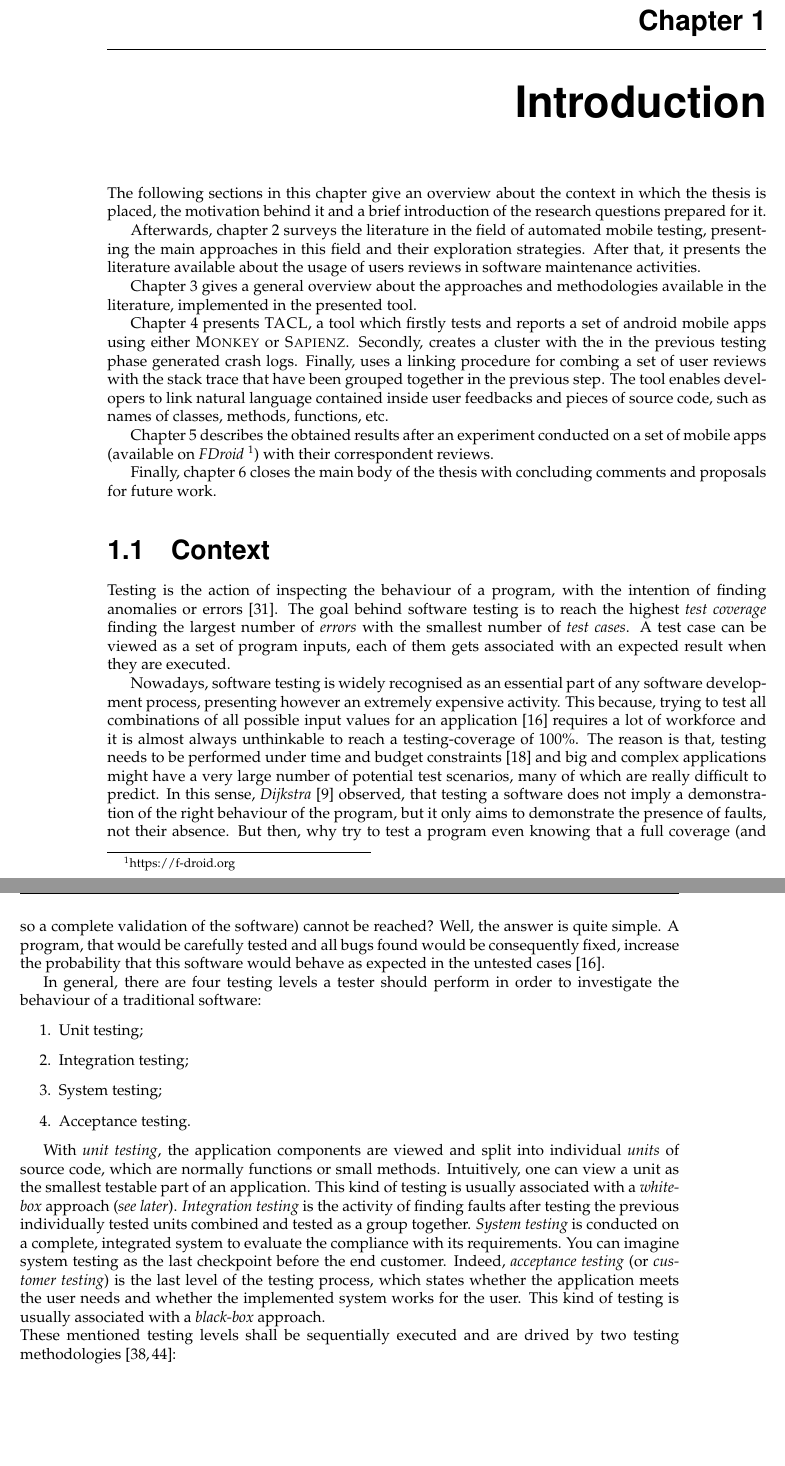
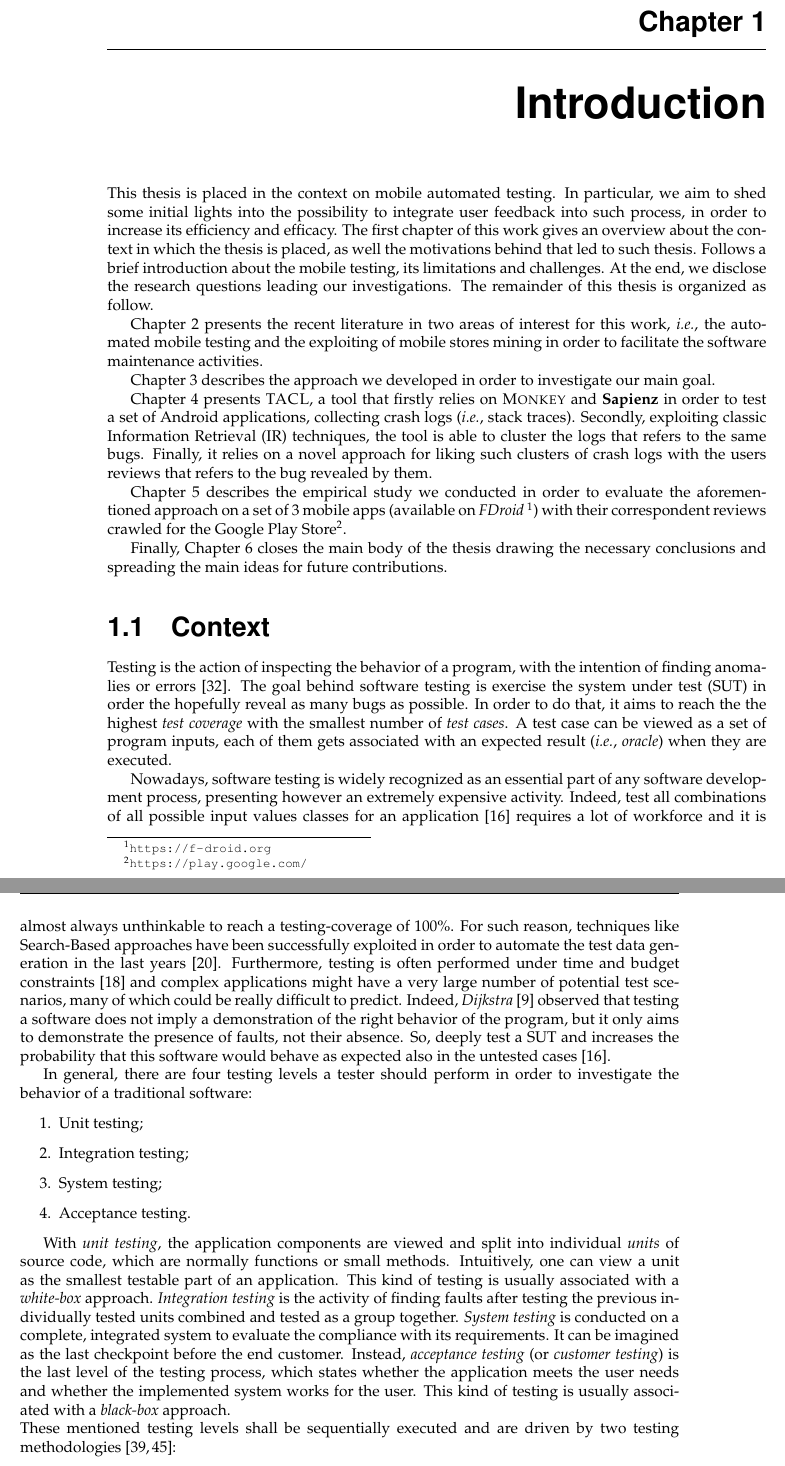
Before and after one commit to lucaspelloni2/BECLOMA_thesis, a LaTeX thesis (lucas_pelloni_thesis.tex, which reads intro.tex): two parts of pages 15 and 16 of 55, joined at a grey line, cut so that both start at the same text, the shorter picture padded with empty space. Compiled offline with pdfLaTeX.

Commit message:
Some improvements

```diff
--- a/intro.tex
+++ b/intro.tex
@@ -1,28 +1,33 @@
 % !TEX root =  ./lucas_thesis.tex
 %------------------------- THESIS OVERVIEW ------------------------
-The following sections in this chapter give an overview about the context in which the thesis is placed, the motivation behind it and a brief introduction of the research questions prepared for it.
+% todo: set label for chapters
+This thesis is placed in the context on mobile automated testing. In particular, we aim to shed some initial lights into the possibility to integrate user feedback into such process, in order to increase its efficiency and efficacy.
+The first chapter of this work gives an overview about the context in which the thesis is placed, as well the motivations behind that led to such thesis. Follows a brief introduction about the mobile testing, its limitations and challenges. At the end, we disclose the research questions leading our investigations.
+The remainder of this thesis is organized as follow.
 
-Afterwards, chapter 2 surveys the literature in the field of automated mobile testing, presenting the main approaches in this field and their exploration strategies. After that, it presents the literature available about the usage of users reviews in software maintenance activities.
+Chapter 2 presents the recent literature in two areas of interest for this work, \ie the automated mobile testing and the exploiting of mobile stores mining in order to facilitate the software maintenance activities.
 
-Chapter 3 gives a general overview about the approaches and methodologies available in the literature, implemented in the presented tool.
+Chapter 3 describes the approach we developed in order to investigate our main goal.
 
-Chapter 4 presents \toolname, a tool which firstly tests and reports a set of android mobile apps using either \monkey or \textsc{Sapienz}.  Secondly, creates a cluster with the in the previous testing phase generated crash logs. Finally, uses a linking procedure for combing a set of user reviews with the stack trace that have been grouped together in the previous step. The tool enables developers to link natural language contained inside user feedbacks and pieces of source code, such as names of classes, methods, functions, etc.
+Chapter 4 presents \toolname, a tool that firstly relies on \monkey and \textbf{Sapienz} in order to test a set of Android applications, collecting crash logs (\ie stack traces). Secondly, exploiting classic Information Retrieval (IR) techniques, the tool is able to cluster the logs that refers to the same bugs. Finally, it relies on a novel approach for liking such clusters of crash logs with the users reviews that refers to the bug revealed by them.
+%The tool enables developers to link natural language contained inside user feedbacks and pieces of source code, such as names of classes, methods, functions, etc.
 
-Chapter 5 describes the obtained results after an experiment conducted on a set of mobile apps (available on \textit{FDroid \footnote{https://f-droid.org}}) with their correspondent reviews.
+Chapter 5 describes the empirical study we conducted in order to evaluate the aforementioned approach on a set of 3 mobile apps (available on \textit{FDroid \footnote{\url{https://f-droid.org}}}) with their correspondent reviews crawled for the Google Play Store\footnote{\url{https://play.google.com/}}.
 
-Finally, chapter 6 closes the main body of the thesis with concluding comments and proposals for future work.
+Finally, Chapter 6 closes the main body of the thesis drawing the necessary conclusions and spreading the main ideas for future contributions.
 
 
 %------------------------- CONTEXT: TESTING IN GENERAL -------------------
 \section{Context}
-Testing is the action of inspecting the behaviour of a program, with the intention of finding anomalies or errors \cite{testing}.
-The goal behind software testing is to reach the highest \textit{test coverage} finding the largest number of \textit{errors} with the smallest number of \textit{test cases}. A test case can be viewed as a set of program inputs, each of them gets associated with an expected result when they are executed.
+Testing is the action of inspecting the behavior of a program, with the intention of finding anomalies or errors \cite{testing}.
+The goal behind software testing is exercise the system under test (SUT) in order the hopefully reveal as many bugs as possible. In order to do that, it aims to reach the the highest \textit{test coverage} with the smallest number of \textit{test cases}. A test case can be viewed as a set of program inputs, each of them gets associated with an expected result (\ie \textit{oracle}) when they are executed.
 
-Nowadays, software testing is widely recognised as an essential part of any software development process, presenting however an extremely expensive activity. This because, trying to test all combinations of all possible input values for an application \cite{glinz} requires a lot of workforce and it is almost always unthinkable to reach a testing-coverage of 100\%.
-The reason is that, testing needs to be performed under time and budget constraints \cite{grano} and big and complex applications might have a very large number of potential test scenarios, many of which are really difficult to predict.  In this sense, \textit{Dijkstra} \cite{dijkstra} observed, that testing a software does not imply a demonstration of the right behaviour of the program, but it only aims to demonstrate the presence of faults, not their absence. But then, why try to test a program even knowing that a full coverage (and so a complete validation of the software) cannot be reached? Well, the answer is quite simple.
-A program, that would be carefully tested and all bugs found would be consequently fixed, increase the probability that this software would behave as expected in the untested cases \cite{glinz}.
+Nowadays, software testing is widely recognized as an essential part of any software development process, presenting however an extremely expensive activity. Indeed, test all combinations of all possible input values classes for an application \cite{glinz} requires a lot of workforce and it is almost always unthinkable to reach a testing-coverage of 100\%. For such reason, techniques like Search-Based approaches have been successfully exploited in order to automate the test data generation in the last years \cite{Harman_et_al_2015}.
+Furthermore, testing is often performed under time and budget constraints \cite{grano} and complex applications might have a very large number of potential test scenarios, many of which could be really difficult to predict. Indeed, \textit{Dijkstra} \cite{dijkstra} observed that testing a software does not imply a demonstration of the right behavior of the program, but it only aims to demonstrate the presence of faults, not their absence.
+%But then, why try to test a program even knowing that a full coverage (and so a complete validation of the software) cannot be reached? Well, the answer is quite simple.
+So, deeply test a SUT and increases the probability that this software would behave as expected also in the untested cases \cite{glinz}.
 
-In general, there are four testing levels a tester should perform in order to investigate the behaviour of a traditional software:
+In general, there are four testing levels a tester should perform in order to investigate the behavior of a traditional software:
 \begin{enumerate}
 \item Unit testing;
 \item Integration testing;
@@ -30,9 +35,9 @@ In general, there are four testing levels a tester should perform in order to in
 \item Acceptance testing.
 \end{enumerate}
 
-With \textit{unit testing}, the application components are viewed and split into  individual \textit{units} of source code, which are normally functions or small methods. Intuitively, one can view a unit as the smallest testable part of an application. This kind of testing is usually associated with a \textit{white-box} approach (\textit{see later}).  \textit{Integration testing} is the activity of finding faults after testing the previous individually tested units combined and tested as a group together. \textit{System testing} is conducted on a complete, integrated system to evaluate the compliance with its requirements. You can imagine system testing as the last checkpoint before the end customer. Indeed, \textit{acceptance testing} (or \textit{customer testing}) is the last level of the testing process, which states whether the application meets the user needs and whether the implemented system works for the user. This kind of testing is usually associated with a \textit{black-box} approach.
+With \textit{unit testing}, the application components are viewed and split into  individual \textit{units} of source code, which are normally functions or small methods. Intuitively, one can view a unit as the smallest testable part of an application. This kind of testing is usually associated with a \textit{white-box} approach. \textit{Integration testing} is the activity of finding faults after testing the previous individually tested units combined and tested as a group together. \textit{System testing} is conducted on a complete, integrated system to evaluate the compliance with its requirements. It can be imagined as the last checkpoint before the end customer. Instead, \textit{acceptance testing} (or \textit{customer testing}) is the last level of the testing process, which states whether the application meets the user needs and whether the implemented system works for the user. This kind of testing is usually associated with a \textit{black-box} approach.
 \\
-These mentioned testing levels shall be sequentially executed and are drived by two testing methodologies \cite{white-box, black-box}:
+These mentioned testing levels shall be sequentially executed and are driven by two testing methodologies \cite{white-box, black-box}:
 \begin{itemize}
 \item black-box testing;
 \item white-box testing.
--- a/lucas_pelloni_thesis.tex
+++ b/lucas_pelloni_thesis.tex
@@ -40,7 +67,7 @@
 \prof{Prof. Dr. Harald C. Gall}
 \assistent{Dr. Sebastiano Panichella \\ Giovanni Grano (PhD student)}
 \email{lucas.pelloni@uzh.ch}
-\url{https://github.com/lucaspelloni2/BA\_PROJ}
+%\url{https://github.com/lucaspelloni2/BA\_PROJ}
 \begindate{08.01.2017}
 \enddate{08.07.2017}
 
```
Also changed, not shown: biblio.bib (+15 -0 lines), lucas_pelloni_thesis.pdf (deleted), intro.tex (9 more changed lines), lucas_pelloni_thesis.tex (27 more changed lines), 1 other file.
